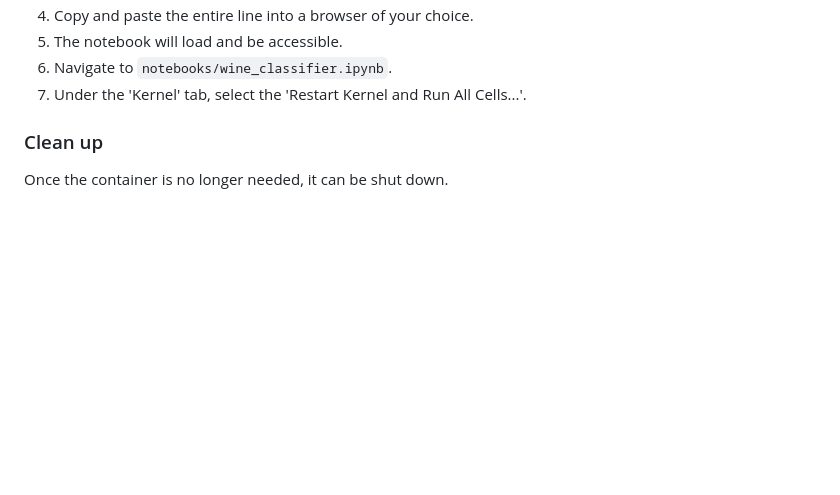
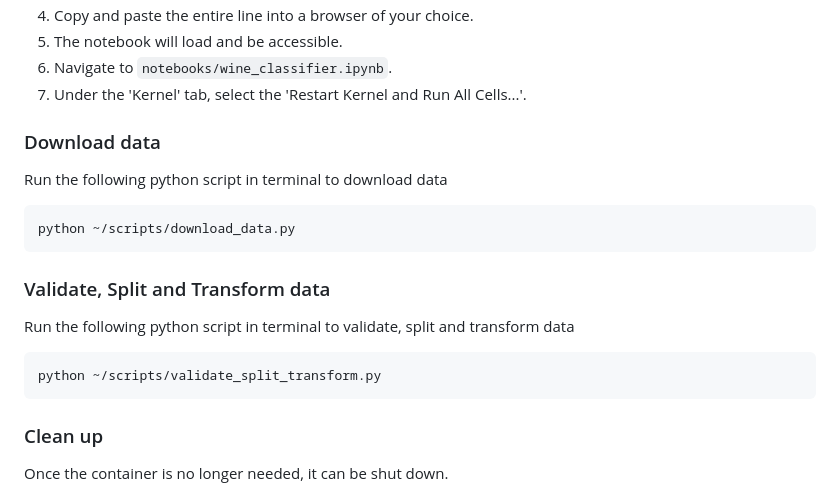
Before and after one commit to PAT0216/wine-classification, a Markdown page: README.md, the part around the change. GitHub-like rendering; blank space fills up the shorter version.

Commit message:
update README (sort of)

````diff
--- a/README.md
+++ b/README.md
@@ -36,6 +36,18 @@ docker compose up
 7. Navigate to `notebooks/wine_classifier.ipynb`.
 8. Under the 'Kernel' tab, select the 'Restart Kernel and Run All Cells...'.
 
+### Download data
+Run the following python script in terminal to download data
+```bash
+python ~/scripts/download_data.py
+```
+
+### Validate, Split and Transform data
+Run the following python script in terminal to validate, split and transform data
+```bash
+python ~/scripts/validate_split_transform.py
+```
+
 ### Clean up
 Once the container is no longer needed, it can be shut down.
 1. Use `Ctrl` + `C` to stop in the terminal.
````
